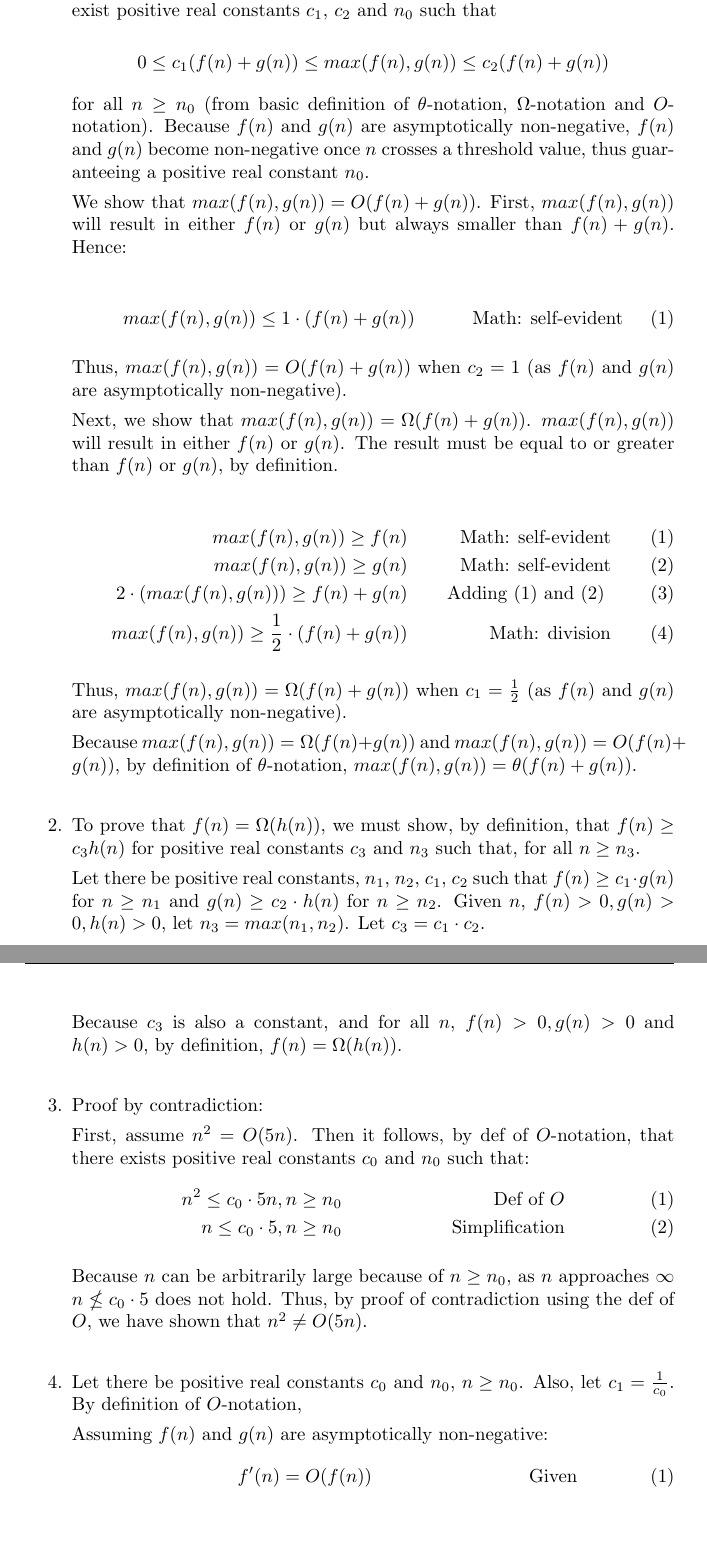
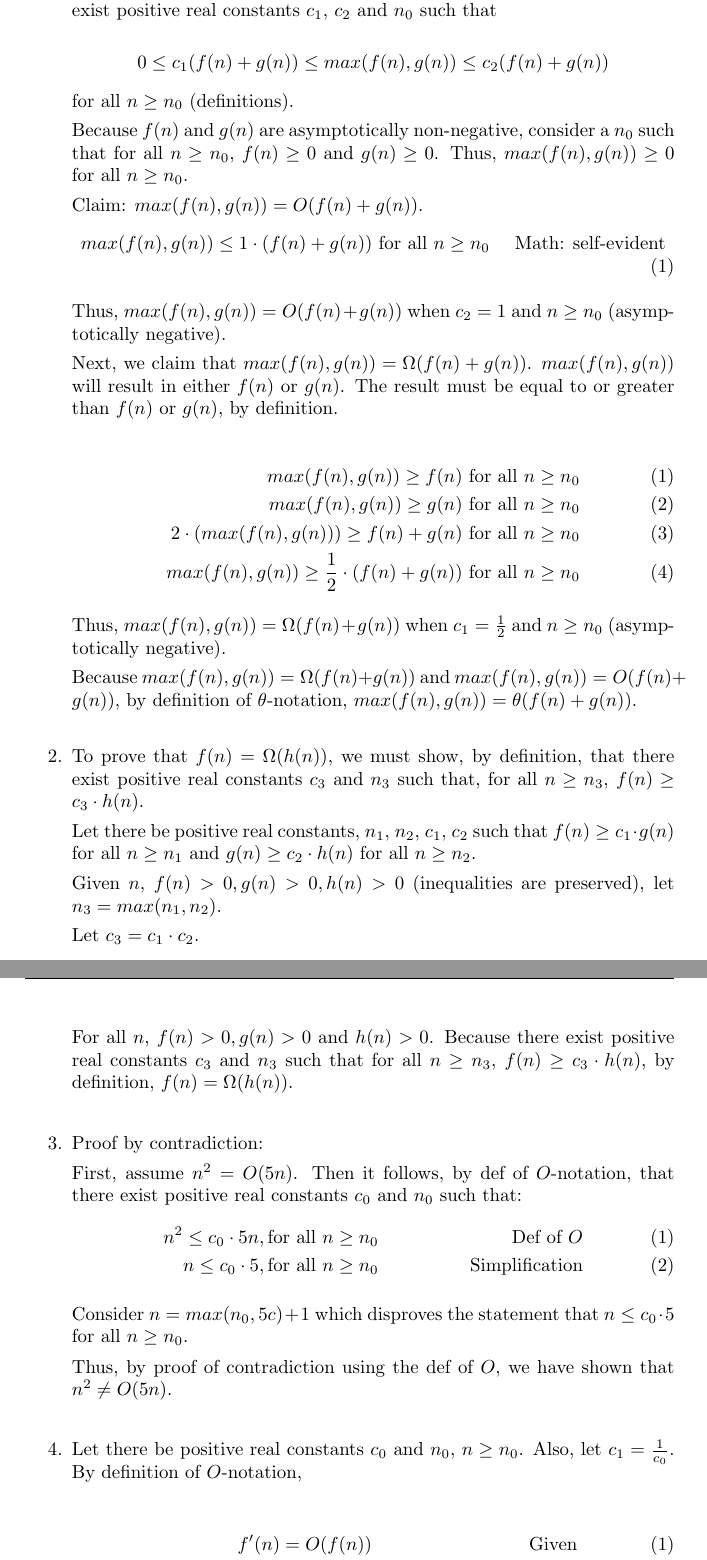
Before and after one commit to deloschang/algorithms, a LaTeX problem sheet (hw2.tex): two parts of pages 1 and 2 of 5, joined at a grey line, cut so that both start at the same text, the shorter picture padded with empty space. Compiled offline with pdfLaTeX.

Commit message:
clearer wording

```diff
--- a/hw2.tex
+++ b/hw2.tex
@@ -22,29 +22,29 @@
 
       $$0 \leq c_{1}(f(n) + g(n)) \leq max(f(n),g(n)) \leq c_{2}(f(n) + g(n))$$
 
-    for all $n \geq n_{0}$ (from basic definition of $\theta$-notation, $\Omega$-notation and $O$-notation).
-    Because $f(n)$ and $g(n)$ are asymptotically non-negative, $f(n)$ and $g(n)$ become non-negative once $n$ crosses a threshold value, thus guaranteeing a positive real constant $n_{0}$.
+    for all $n \geq n_{0}$ (definitions).
 
-    We show that $max(f(n), g(n)) = O(f(n) + g(n))$.
-    First, $max(f(n), g(n))$ will result in either $f(n)$ or $g(n)$ but always smaller than $f(n) + g(n)$. Hence:
+    Because $f(n)$ and $g(n)$ are asymptotically non-negative,
+    consider a $n_{0}$ such that for all $n \geq n_{0}$, $f(n) \geq 0$ and $g(n) \geq 0$. Thus, $max(f(n),g(n)) \geq 0$ for all $n \geq n_{0}$.
 
+    Claim: $max(f(n), g(n)) = O(f(n) + g(n))$.
     \begin{align}
-      max(f(n), g(n)) \leq 1 \cdot (f(n) + g(n))              &&\text{ Math: self-evident}
+      max(f(n), g(n)) \leq 1 \cdot (f(n) + g(n)) \text{ for all } n \geq n_{0}              &&\text{ Math: self-evident}
     \end{align}
 
-    Thus, $max(f(n), g(n)) = O(f(n) + g(n))$ when $c_{2} = 1$ (as $f(n)$ and $g(n)$ are asymptotically non-negative).
+    Thus, $max(f(n), g(n)) = O(f(n) + g(n))$ when $c_{2} = 1$ and $n \geq n_{0}$ (asymptotically negative).
 
-    Next, we show that $max(f(n), g(n)) = \Omega(f(n) + g(n))$. $max(f(n), g(n))$ will result in either $f(n)$ or $g(n)$. The result must be equal to or greater than $f(n)$ or $g(n)$, by definition.
+    Next, we claim that $max(f(n), g(n)) = \Omega(f(n) + g(n))$. $max(f(n), g(n))$ will result in either $f(n)$ or $g(n)$. The result must be equal to or greater than $f(n)$ or $g(n)$, by definition.
 
     \setcounter{equation}{0}
     \begin{align}
-      max(f(n), g(n)) \geq  f(n)                          &&\text{Math: self-evident}\\
-      max(f(n), g(n)) \geq  g(n)                          &&\text{Math: self-evident}\\
-      2 \cdot (max(f(n),g(n))) \geq f(n) + g(n)               &&\text{Adding (1) and (2) }\\
-      max(f(n),g(n)) \geq \frac{1}{2} \cdot (f(n) + g(n))       &&\text{Math: division}
+      max(f(n), g(n)) \geq  f(n) \text { for all } n \geq n_{0}                         \\
+      max(f(n), g(n)) \geq  g(n)  \text { for all } n \geq n_{0}                         \\
+      2 \cdot (max(f(n),g(n))) \geq f(n) + g(n) \text { for all } n \geq n_{0}               \\
+      max(f(n),g(n)) \geq \frac{1}{2} \cdot (f(n) + g(n)) \text { for all } n \geq n_{0}
     \end{align}
 
-    Thus, $max(f(n), g(n)) = \Omega(f(n) + g(n))$ when $c_{1} = \frac{1}{2}$ (as $f(n)$ and $g(n)$ are asymptotically non-negative).
+    Thus, $max(f(n), g(n)) = \Omega(f(n) + g(n))$ when $c_{1} = \frac{1}{2}$ and $n \geq n_{0}$ (asymptotically negative).
 
     Because $max(f(n), g(n)) = \Omega(f(n) + g(n))$ and $max(f(n), g(n)) = O(f(n) + g(n))$, by definition of $\theta$-notation, $max(f(n), g(n)) = \theta(f(n) + g(n))$.
 
@@ -54,10 +54,18 @@
     \par
     \bigskip
 
-    \item To prove that $f(n) = \Omega(h(n))$, we must show, by definition, that $f(n) \geq c_{3} h(n)$ for positive real constants $c_{3}$ and $n_{3}$ such that, for all $n \geq n_{3}$.
+    \item To prove that $f(n) = \Omega(h(n))$, we must show, by definition, that there exist
+      positive real constants $c_{3}$ and $n_{3}$ such that, for all $n \geq n_{3}$, $f(n) \geq c_{3} \cdot h(n)$.
 
-    Let there be positive real constants, $n_{1}$, $n_{2}$, $c_{1}$, $c_{2}$ such that $f(n) \geq c_{1} \cdot g(n)$ for $n \geq n_{1}$ and $g(n) \geq c_{2} \cdot h(n)$ for $n \geq n_{2}$.
-    Given $n$, $f(n) > 0, g(n) > 0, h(n) > 0$, let $n_{3} = max(n_{1}, n_{2})$. Let $c_{3} = c_{1} \cdot c_{2}$.
+    Let there be positive real constants, $n_{1}$, $n_{2}$, $c_{1}$, $c_{2}$ such that $f(n) \geq c_{1} \cdot g(n)$ for all $n \geq n_{1}$ and $g(n) \geq c_{2} \cdot h(n)$ for all $n \geq n_{2}$.
+
+    Given $n$, $f(n) > 0, g(n) > 0, h(n) > 0$ (inequalities are preserved), let $n_{3} = max(n_{1}, n_{2})$.
+
+    Let $c_{3} = c_{1} \cdot c_{2}$.
 
     \setcounter{equation}{0}
     \begin{align}
+      f(n) \geq c_{1} \cdot g(n), \text { for all } n \geq n_{1}             &&\text{Def of $\Omega$}\\
+      g(n) \geq c_{2} \cdot h(n), \text { for all } n \geq n_{2}             &&\text{Def of $\Omega$}\\
+      f(n) \geq c_{1} \cdot c_{2} \text { for all } \cdot h(n), n \geq n_{3} &&\text{Substitution of g(n)}\\
+      f(n) \geq c_{3} \cdot h(n), \text { for all } n \geq n_{3}             &&\text{$c_{3} = c_{1} \cdot c_{2}$}
@@ -68,7 +72,8 @@
     \end{align}
 
-    Because $c_{3}$ is also a constant, and for all $n$, $f(n) > 0, g(n) > 0$ and $h(n) > 0$, by definition,
-    $f(n) = \Omega(h(n)$).
+    For all $n$, $f(n) > 0, g(n) > 0$ and $h(n) > 0$.
+    Because there exist positive real constants $c_{3}$ and $n_{3}$ such that for all $n \geq n_{3}$,
+    $f(n) \geq c_{3} \cdot h(n)$, by definition, $f(n) = \Omega(h(n)$).
 
     %&=& &=& &=& &=& &=& &=& &=& &=& &=& &=& &=& &=& &=& &=& &=& =
     % Question 3
@@ -79,14 +84,15 @@
 
     \item Proof by contradiction:
 
-    First, assume $n^2 = O(5n)$. Then it follows, by def of $O$-notation, that there exists positive real constants $c_{0}$ and $n_{0}$ such that:
+    First, assume $n^2 = O(5n)$. Then it follows, by def of $O$-notation, that there exist positive real constants $c_{0}$ and $n_{0}$ such that:
     \begin{align}
-      n^2 \leq c_{0} \cdot 5n, n \geq n_{0}               &&\text{Def of $O$}\\
-      n \leq c_{0} \cdot 5, n \geq n_{0}                  &&\text{Simplification}
+      n^2 \leq c_{0} \cdot 5n, \text{for all } n \geq n_{0}               &&\text{Def of $O$}\\
+      n \leq c_{0} \cdot 5, \text{for all } n \geq n_{0}                  &&\text{Simplification}
     \end{align}
 
-    Because $n$ can be arbitrarily large because of $n \geq n_{0}$, as $n$ approaches $\infty$ $n \nleq c_{0} \cdot 5$ does not hold.
-  Thus, by proof of contradiction using the def of $O$, we have shown that $n^2 \neq O(5n)$.
+    Consider $n = max(n_{0}, 5c) + 1$ which disproves the statement that $n \leq c_{0} \cdot 5$ for all $n \geq n_{0}$.
+
+    Thus, by proof of contradiction using the def of $O$, we have shown that $n^2 \neq O(5n)$.
 
     %&=& &=& &=& &=& &=& &=& &=& &=& &=& &=& &=& &=& &=& &=& &=& =
     % Question 4
@@ -97,7 +103,6 @@
 
     \item Let there be positive real constants $c_{0}$ and $n_{0}$, $n \geq n_{0}$. Also, let $c_{1} = \frac{1}{c_{0}}$. By definition of $O$-notation,
 
-    Assuming $f(n)$ and $g(n)$ are asymptotically non-negative:
     \begin{align}
       f'(n) = O(f(n))                                   &&\text{Given }\\
       f'(n) \leq c_{0} \cdot f(n), n \geq n_{0}          &&\text{Def of $O$}\\
```
Also changed, not shown: hw2.tex (88 more changed lines).
